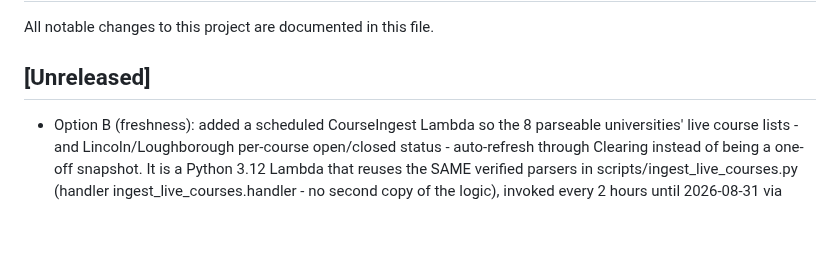
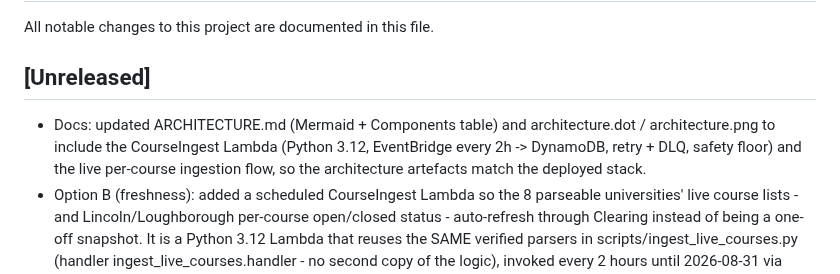
Before and after one commit to usmanmehr/clearing-course-finder, a Markdown page: CHANGELOG.md, the part around the change. Drawn GitHub-style; blank space fills up the shorter version.

Commit message:
Docs: add CourseIngest Lambda + live-course ingestion to ARCHITECTURE.md and architecture diagram

```diff
--- a/CHANGELOG.md
+++ b/CHANGELOG.md
@@ -3,6 +3,10 @@
 All notable changes to this project are documented in this file.
 
 ## [Unreleased]
+- Docs: updated ARCHITECTURE.md (Mermaid + Components table) and architecture.dot
+  / architecture.png to include the CourseIngest Lambda (Python 3.12, EventBridge
+  every 2h -> DynamoDB, retry + DLQ, safety floor) and the live per-course
+  ingestion flow, so the architecture artefacts match the deployed stack.
 - Option B (freshness): added a scheduled CourseIngest Lambda so the 8 parseable
   universities' live course lists - and Lincoln/Loughborough per-course open/closed
   status - auto-refresh through Clearing instead of being a one-off snapshot. It is
```
